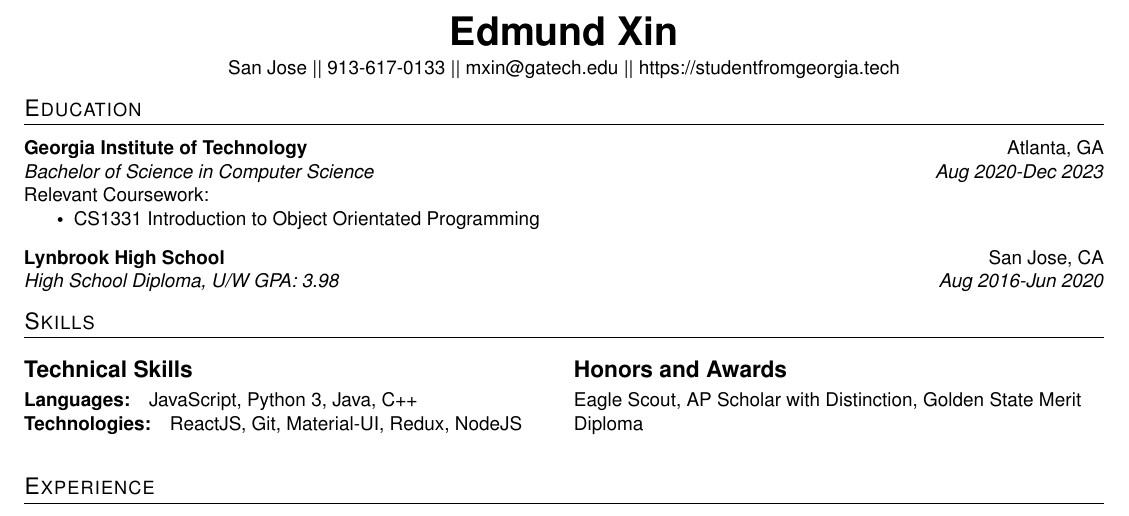
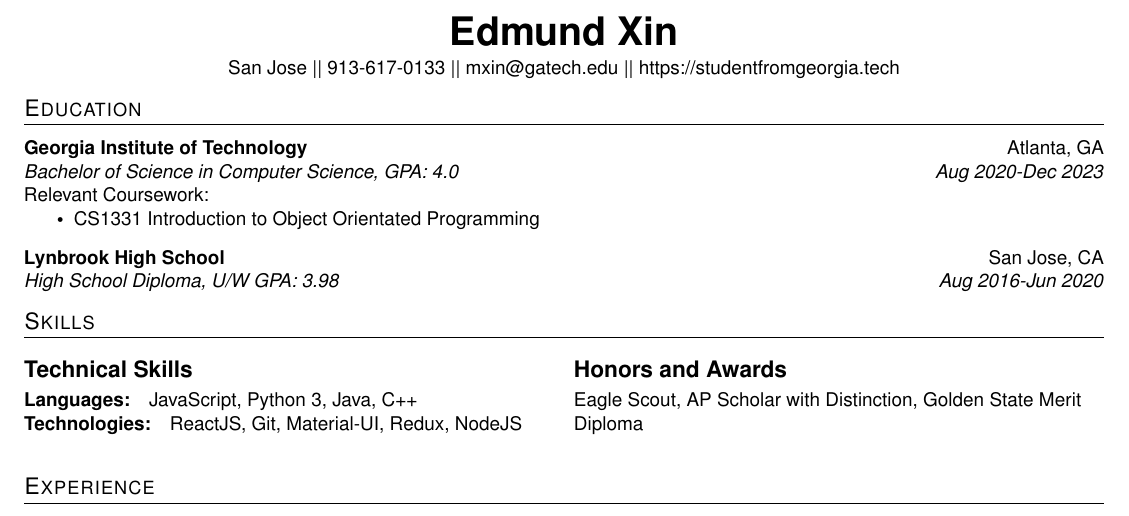
Before and after one commit to its-edmund/resume, a LaTeX CV (resume.tex): part of the page, cut so that both start at the same text. Compiled offline with pdfLaTeX.

Commit message:
college gpa added

```diff
--- a/resume.tex
+++ b/resume.tex
@@ -105,7 +105,7 @@
 \section{Education}
 
 \resumeSubheading{Georgia Institute of Technology}
-{Atlanta, GA}{Bachelor of Science in Computer Science
+{Atlanta, GA}{Bachelor of Science in Computer Science, GPA: 4.0
 }{Aug 2020-Dec 2023}
 
 Relevant Coursework:
```
